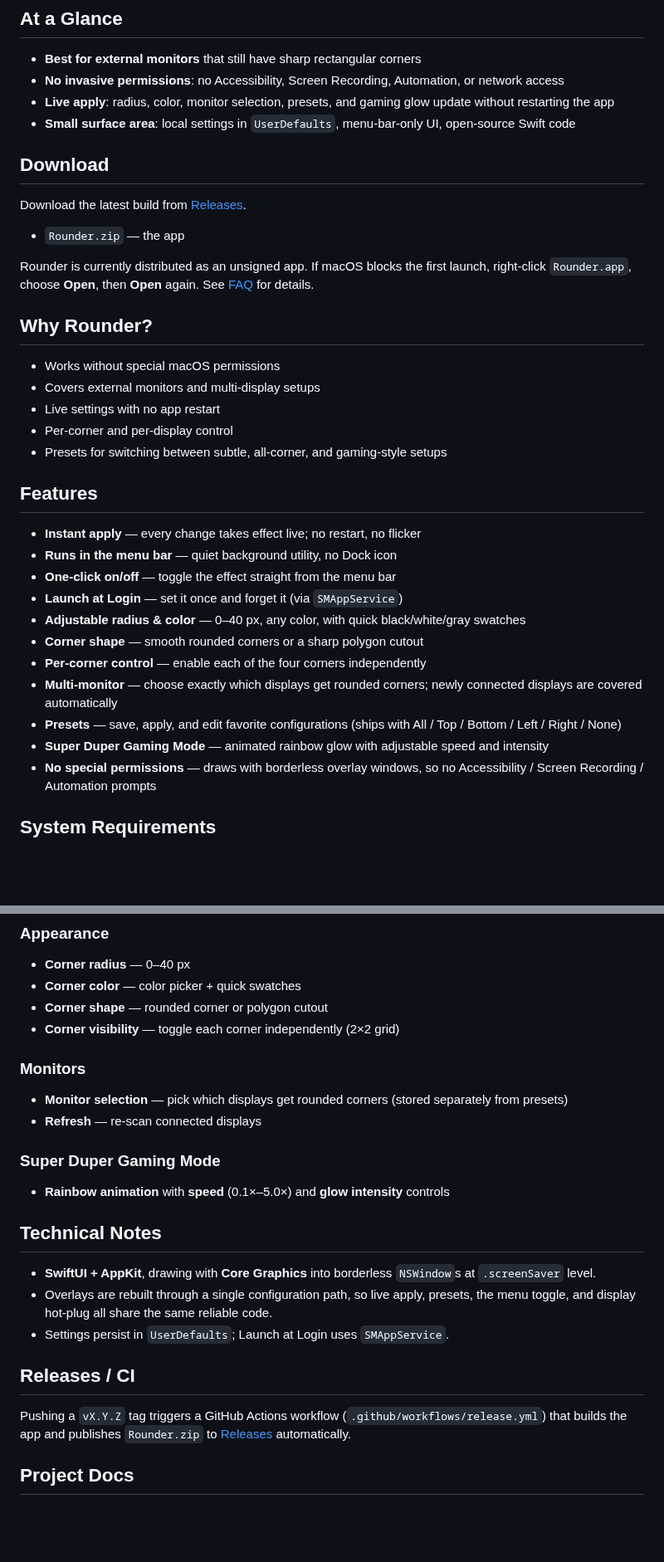
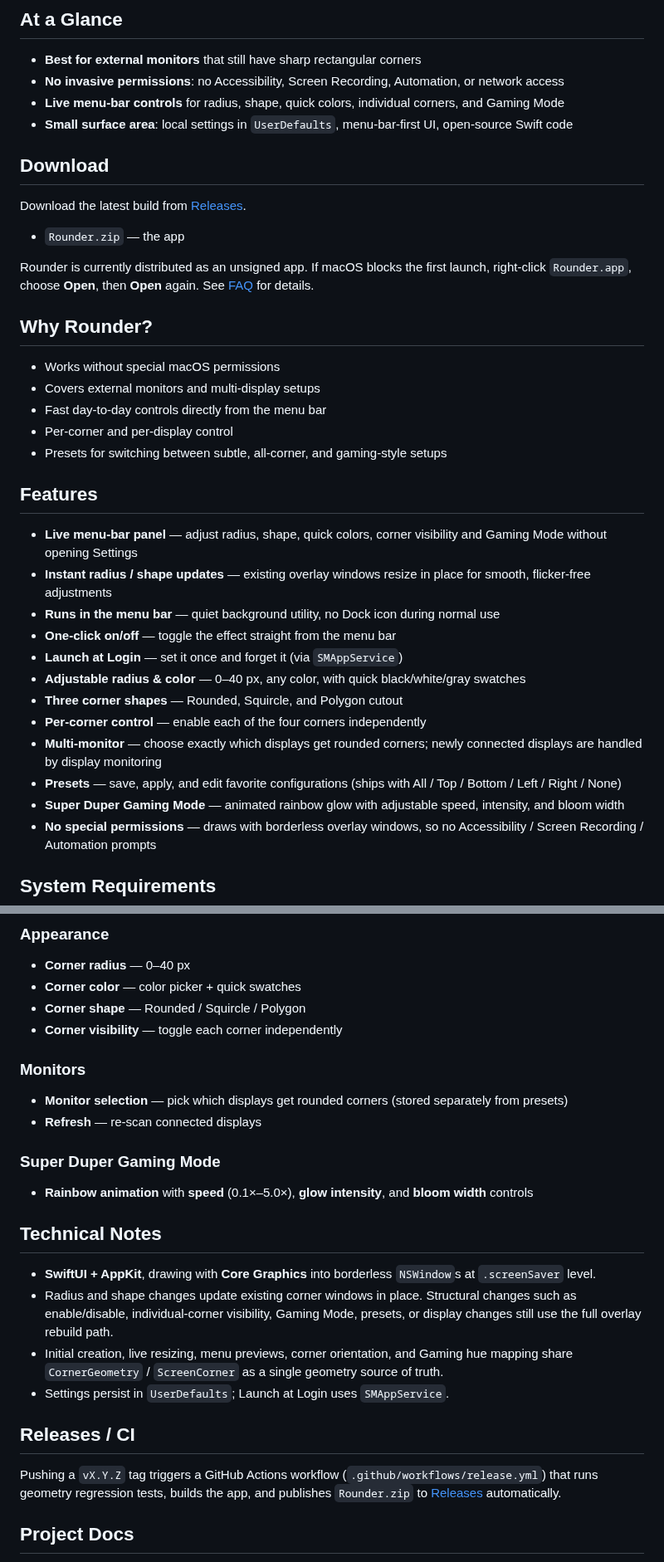
Before and after one commit to nisesimadao/Rounder, a Markdown page: README.md, 2 parts joined by grey strips. Shown at 83% size. Rendered like a GitHub page; blank space fills up the shorter version.

Commit message:
Update English README for interactive menu panel

```diff
--- a/README.md
+++ b/README.md
@@ -18,8 +24,8 @@ Rounder gives modern rounded corners to older MacBooks and external monitors tha
 
 - **Best for external monitors** that still have sharp rectangular corners
 - **No invasive permissions**: no Accessibility, Screen Recording, Automation, or network access
-- **Live apply**: radius, color, monitor selection, presets, and gaming glow update without restarting the app
-- **Small surface area**: local settings in `UserDefaults`, menu-bar-only UI, open-source Swift code
+- **Live menu-bar controls** for radius, shape, quick colors, individual corners, and Gaming Mode
+- **Small surface area**: local settings in `UserDefaults`, menu-bar-first UI, open-source Swift code
 
 ## Download
 
@@ -33,22 +39,23 @@ Rounder is currently distributed as an unsigned app. If macOS blocks the first l
 
 - Works without special macOS permissions
 - Covers external monitors and multi-display setups
-- Live settings with no app restart
+- Fast day-to-day controls directly from the menu bar
 - Per-corner and per-display control
 - Presets for switching between subtle, all-corner, and gaming-style setups
 
 ## Features
 
-- **Instant apply** — every change takes effect live; no restart, no flicker
-- **Runs in the menu bar** — quiet background utility, no Dock icon
+- **Live menu-bar panel** — adjust radius, shape, quick colors, corner visibility and Gaming Mode without opening Settings
+- **Instant radius / shape updates** — existing overlay windows resize in place for smooth, flicker-free adjustments
+- **Runs in the menu bar** — quiet background utility, no Dock icon during normal use
 - **One-click on/off** — toggle the effect straight from the menu bar
 - **Launch at Login** — set it once and forget it (via `SMAppService`)
 - **Adjustable radius & color** — 0–40 px, any color, with quick black/white/gray swatches
-- **Corner shape** — smooth rounded corners or a sharp polygon cutout
+- **Three corner shapes** — Rounded, Squircle, and Polygon cutout
 - **Per-corner control** — enable each of the four corners independently
-- **Multi-monitor** — choose exactly which displays get rounded corners; newly connected displays are covered automatically
+- **Multi-monitor** — choose exactly which displays get rounded corners; newly connected displays are handled by display monitoring
 - **Presets** — save, apply, and edit favorite configurations (ships with All / Top / Bottom / Left / Right / None)
-- **Super Duper Gaming Mode** — animated rainbow glow with adjustable speed and intensity
+- **Super Duper Gaming Mode** — animated rainbow glow with adjustable speed, intensity, and bloom width
 - **No special permissions** — draws with borderless overlay windows, so no Accessibility / Screen Recording / Automation prompts
 
 ## System Requirements
@@ -104,25 +111,26 @@ A short setup appears: **Welcome → basic settings (radius & color) → done**.
 ### Appearance
 - **Corner radius** — 0–40 px
 - **Corner color** — color picker + quick swatches
-- **Corner shape** — rounded corner or polygon cutout
-- **Corner visibility** — toggle each corner independently (2×2 grid)
+- **Corner shape** — Rounded / Squircle / Polygon
+- **Corner visibility** — toggle each corner independently
 
 ### Monitors
 - **Monitor selection** — pick which displays get rounded corners (stored separately from presets)
 - **Refresh** — re-scan connected displays
 
 ### Super Duper Gaming Mode
-- **Rainbow animation** with **speed** (0.1×–5.0×) and **glow intensity** controls
+- **Rainbow animation** with **speed** (0.1×–5.0×), **glow intensity**, and **bloom width** controls
 
 ## Technical Notes
 
 - **SwiftUI + AppKit**, drawing with **Core Graphics** into borderless `NSWindow`s at `.screenSaver` level.
-- Overlays are rebuilt through a single configuration path, so live apply, presets, the menu toggle, and display hot-plug all share the same reliable code.
+- Radius and shape changes update existing corner windows in place. Structural changes such as enable/disable, individual-corner visibility, Gaming Mode, presets, or display changes still use the full overlay rebuild path.
+- Initial creation, live resizing, menu previews, corner orientation, and Gaming hue mapping share `CornerGeometry` / `ScreenCorner` as a single geometry source of truth.
 - Settings persist in `UserDefaults`; Launch at Login uses `SMAppService`.
 
 ## Releases / CI
 
-Pushing a `vX.Y.Z` tag triggers a GitHub Actions workflow (`.github/workflows/release.yml`) that builds the app and publishes `Rounder.zip` to [Releases](https://github.com/nisesimadao/Rounder/releases) automatically.
+Pushing a `vX.Y.Z` tag triggers a GitHub Actions workflow (`.github/workflows/release.yml`) that runs geometry regression tests, builds the app, and publishes `Rounder.zip` to [Releases](https://github.com/nisesimadao/Rounder/releases) automatically.
 
 ## Project Docs
 
```
Also changed, not shown: other parts of README.md (+12 -6 lines).
